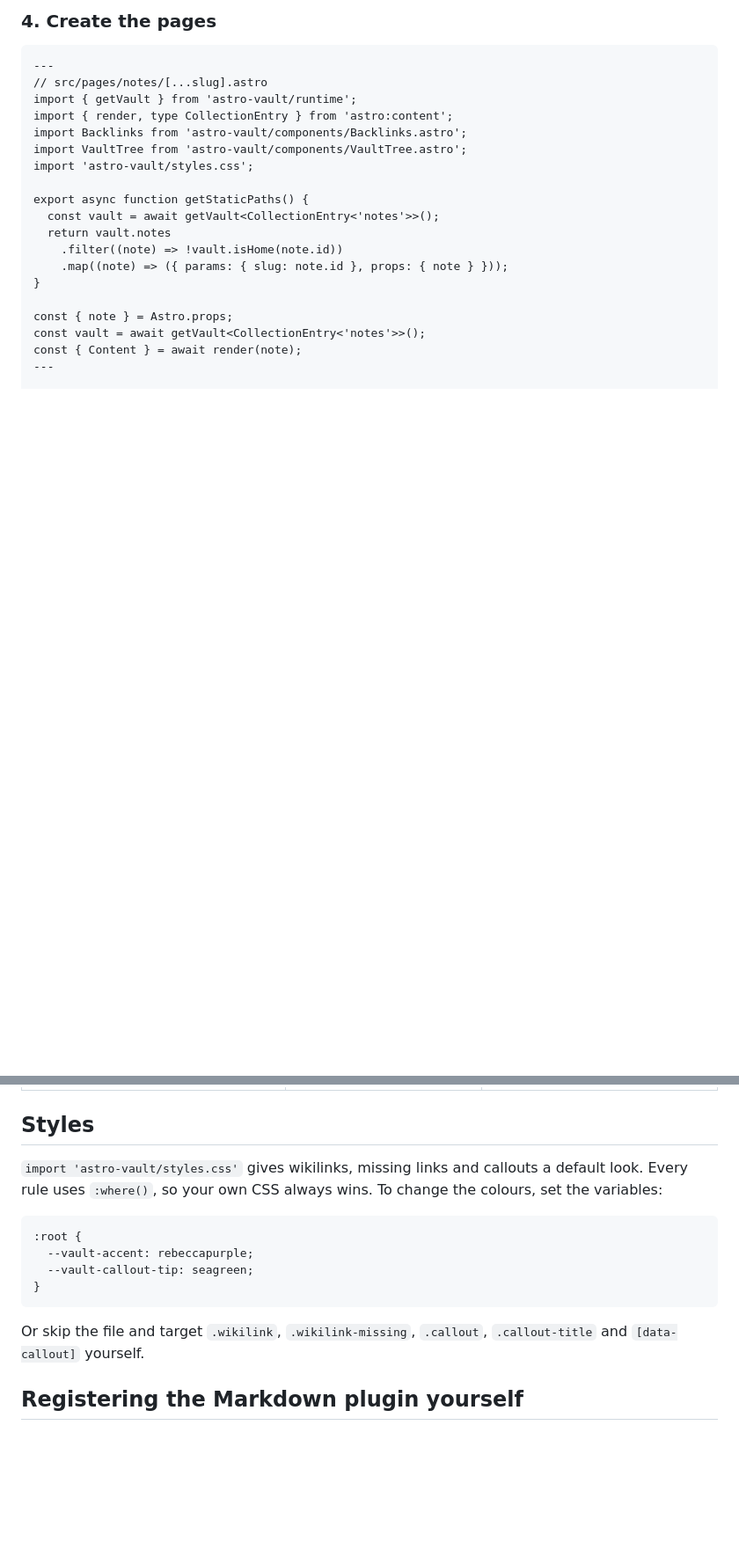
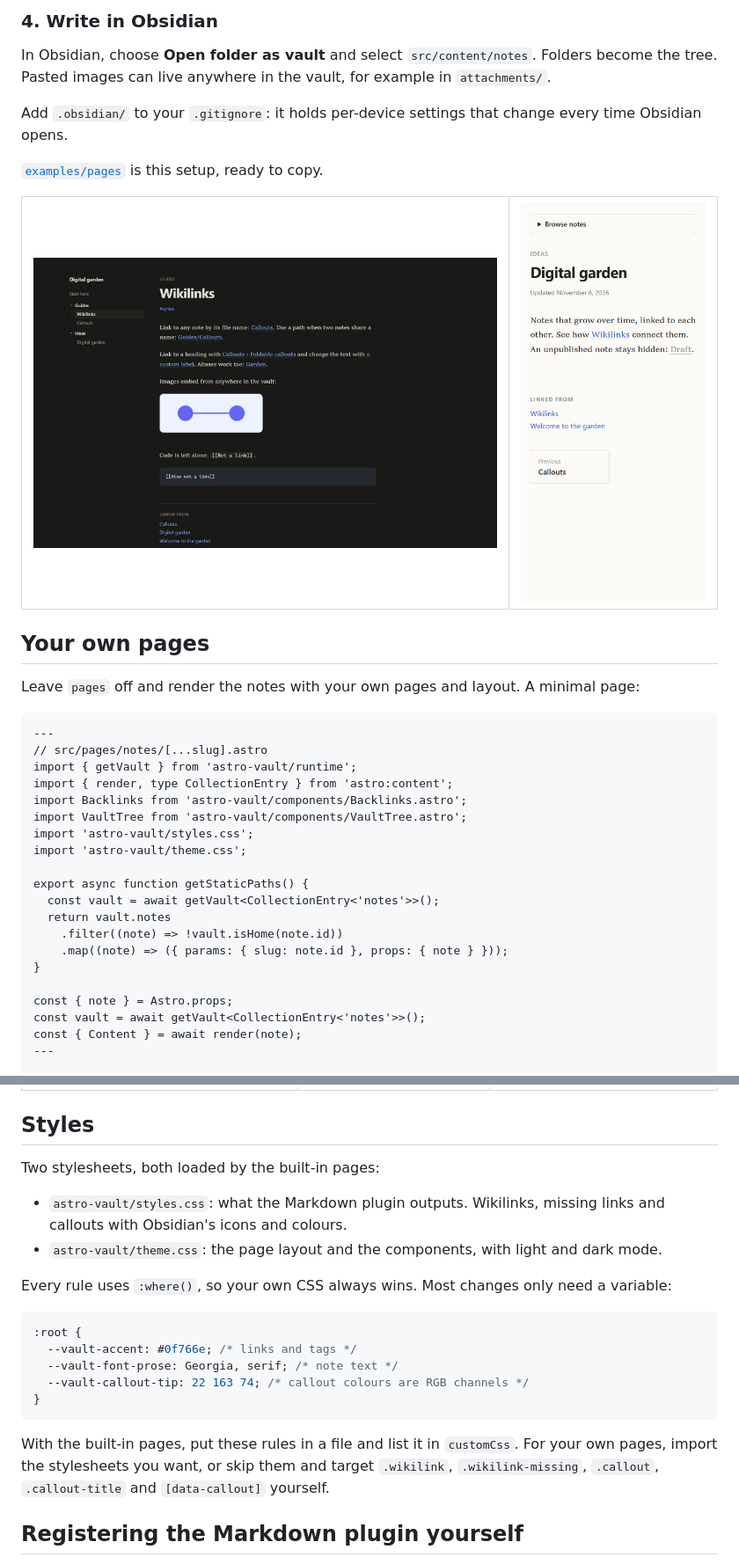
Before and after one commit to manuel-cerezo/astro-vault, a Markdown page: packages/astro-vault/README.md, 2 parts joined by grey strips. Shown at 88% size. Rendered like a GitHub page; pictures changed too: assets/theme-dark.png (added), assets/theme-mobile.png (added); blank space fills up the shorter version.

````diff
--- a/packages/astro-vault/README.md
+++ b/packages/astro-vault/README.md
@@ -78,5 +71,22 @@ export const collections = {
 
-### 4. Create the pages
+### 4. Write in Obsidian
+
+In Obsidian, choose **Open folder as vault** and select `src/content/notes`. Folders become the tree. Pasted images can live anywhere in the vault, for example in `attachments/`.
+
+Add `.obsidian/` to your `.gitignore`: it holds per-device settings that change every time Obsidian opens.
+
+[`examples/pages`](https://github.com/manuel-cerezo/astro-vault/tree/develop/examples/pages) is this setup, ready to copy.
+
+<table>
+  <tr>
+    <td width="70%"><img src="https://raw.githubusercontent.com/manuel-cerezo/astro-vault/develop/assets/theme-dark.png" alt="The built-in pages in dark mode"></td>
+    <td width="30%"><img src="https://raw.githubusercontent.com/manuel-cerezo/astro-vault/develop/assets/theme-mobile.png" alt="The built-in pages on a phone"></td>
+  </tr>
+</table>
+
+## Your own pages
+
+Leave `pages` off and render the notes with your own pages and layout. A minimal page:
 
 ```astro
 ---
@@ -86,6 +96,7 @@ import { render, type CollectionEntry } from 'astro:content';
 import Backlinks from 'astro-vault/components/Backlinks.astro';
 import VaultTree from 'astro-vault/components/VaultTree.astro';
 import 'astro-vault/styles.css';
+import 'astro-vault/theme.css';
 
 export async function getStaticPaths() {
   const vault = await getVault<CollectionEntry<'notes'>>();
@@ -217,16 +254,22 @@ The components are unstyled. They expose `class` props, `data-*` attributes and
 
 ## Styles
 
-`import 'astro-vault/styles.css'` gives wikilinks, missing links and callouts a default look. Every rule uses `:where()`, so your own CSS always wins. To change the colours, set the variables:
+Two stylesheets, both loaded by the built-in pages:
+
+- `astro-vault/styles.css`: what the Markdown plugin outputs. Wikilinks, missing links and callouts with Obsidian's icons and colours.
+- `astro-vault/theme.css`: the page layout and the components, with light and dark mode.
+
+Every rule uses `:where()`, so your own CSS always wins. Most changes only need a variable:
 
 ```css
 :root {
-  --vault-accent: rebeccapurple;
-  --vault-callout-tip: seagreen;
+  --vault-accent: #0f766e; /* links and tags */
+  --vault-font-prose: Georgia, serif; /* note text */
+  --vault-callout-tip: 22 163 74; /* callout colours are RGB channels */
 }
 ```
 
-Or skip the file and target `.wikilink`, `.wikilink-missing`, `.callout`, `.callout-title` and `[data-callout]` yourself.
+With the built-in pages, put these rules in a file and list it in `customCss`. For your own pages, import the stylesheets you want, or skip them and target `.wikilink`, `.wikilink-missing`, `.callout`, `.callout-title` and `[data-callout]` yourself.
 
 ## Registering the Markdown plugin yourself
 
````
Also changed, not shown: other parts of packages/astro-vault/README.md (+80 -60 lines), README.md (+17 -15 lines), assets/theme-light.png (added).
